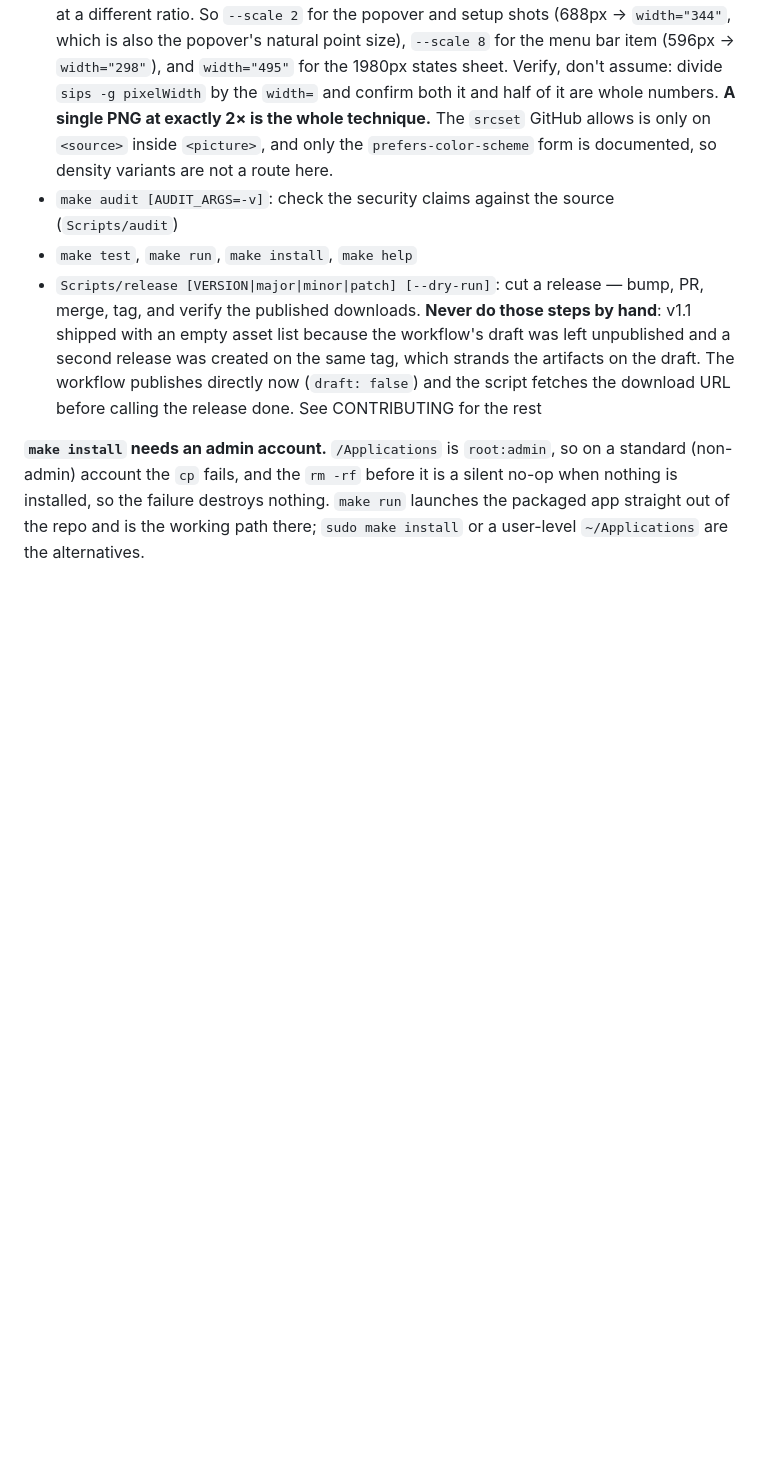
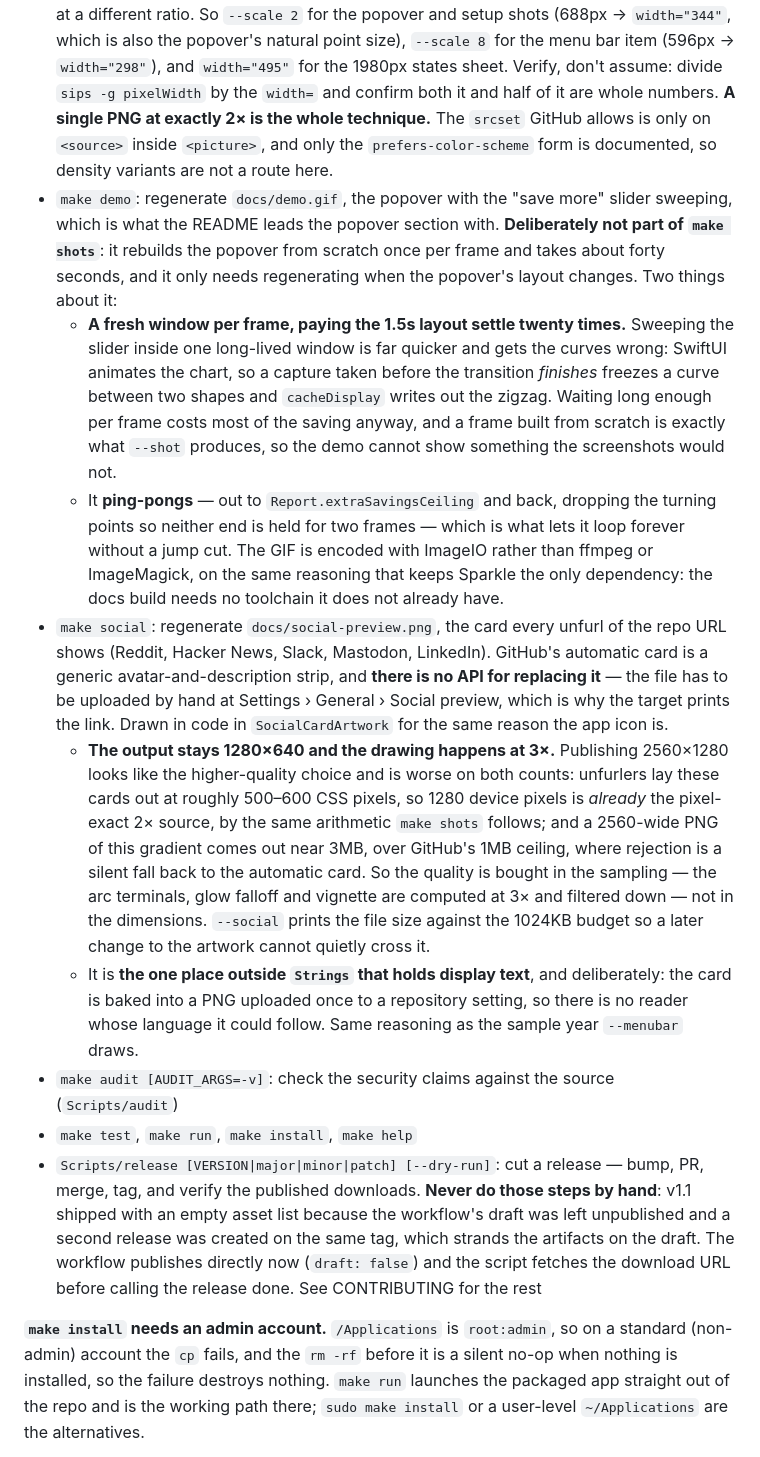
Before and after one commit to Fabrianneduodecimal526/zielzeit-scalable-capital, a Markdown page: CLAUDE.md, the part around the change. Rendered like a GitHub page; blank space fills up the shorter version.

```diff
--- a/CLAUDE.md
+++ b/CLAUDE.md
@@ -293,6 +293,36 @@ the device.**
   **A single PNG at exactly 2× is the whole technique.** The
   `srcset` GitHub allows is only on `<source>` inside `<picture>`, and only the `prefers-color-scheme`
   form is documented, so density variants are not a route here.
+- `make demo`: regenerate `docs/demo.gif`, the popover with the "save more" slider sweeping, which
+  is what the README leads the popover section with. **Deliberately not part of `make shots`**: it
+  rebuilds the popover from scratch once per frame and takes about forty seconds, and it only needs
+  regenerating when the popover's layout changes. Two things about it:
+  - **A fresh window per frame, paying the 1.5s layout settle twenty times.** Sweeping the slider
+    inside one long-lived window is far quicker and gets the curves wrong: SwiftUI animates the
+    chart, so a capture taken before the transition *finishes* freezes a curve between two shapes
+    and `cacheDisplay` writes out the zigzag. Waiting long enough per frame costs most of the
+    saving anyway, and a frame built from scratch is exactly what `--shot` produces, so the demo
+    cannot show something the screenshots would not.
+  - It **ping-pongs** — out to `Report.extraSavingsCeiling` and back, dropping the turning points so
+    neither end is held for two frames — which is what lets it loop forever without a jump cut. The
+    GIF is encoded with ImageIO rather than ffmpeg or ImageMagick, on the same reasoning that keeps
+    Sparkle the only dependency: the docs build needs no toolchain it does not already have.
+- `make social`: regenerate `docs/social-preview.png`, the card every unfurl of the repo URL shows
+  (Reddit, Hacker News, Slack, Mastodon, LinkedIn). GitHub's automatic card is a generic
+  avatar-and-description strip, and **there is no API for replacing it** — the file has to be
+  uploaded by hand at Settings › General › Social preview, which is why the target prints the link.
+  Drawn in code in `SocialCardArtwork` for the same reason the app icon is.
+  - **The output stays 1280×640 and the drawing happens at 3×.** Publishing 2560×1280 looks like
+    the higher-quality choice and is worse on both counts: unfurlers lay these cards out at roughly
+    500–600 CSS pixels, so 1280 device pixels is *already* the pixel-exact 2× source, by the same
+    arithmetic `make shots` follows; and a 2560-wide PNG of this gradient comes out near 3MB,
+    over GitHub's 1MB ceiling, where rejection is a silent fall back to the automatic card. So the
+    quality is bought in the sampling — the arc terminals, glow falloff and vignette are computed
+    at 3× and filtered down — not in the dimensions. `--social` prints the file size against the
+    1024KB budget so a later change to the artwork cannot quietly cross it.
+  - It is **the one place outside `Strings` that holds display text**, and deliberately: the card is
+    baked into a PNG uploaded once to a repository setting, so there is no reader whose language it
+    could follow. Same reasoning as the sample year `--menubar` draws.
 - `make audit [AUDIT_ARGS=-v]`: check the security claims against the source (`Scripts/audit`)
 - `make test`, `make run`, `make install`, `make help`
 - `Scripts/release [VERSION|major|minor|patch] [--dry-run]`: cut a release — bump, PR, merge, tag,
```
Also changed, not shown: README.md (+4 -1 lines), docs/demo.gif (added), docs/social-preview.png (added), 4 other files.
